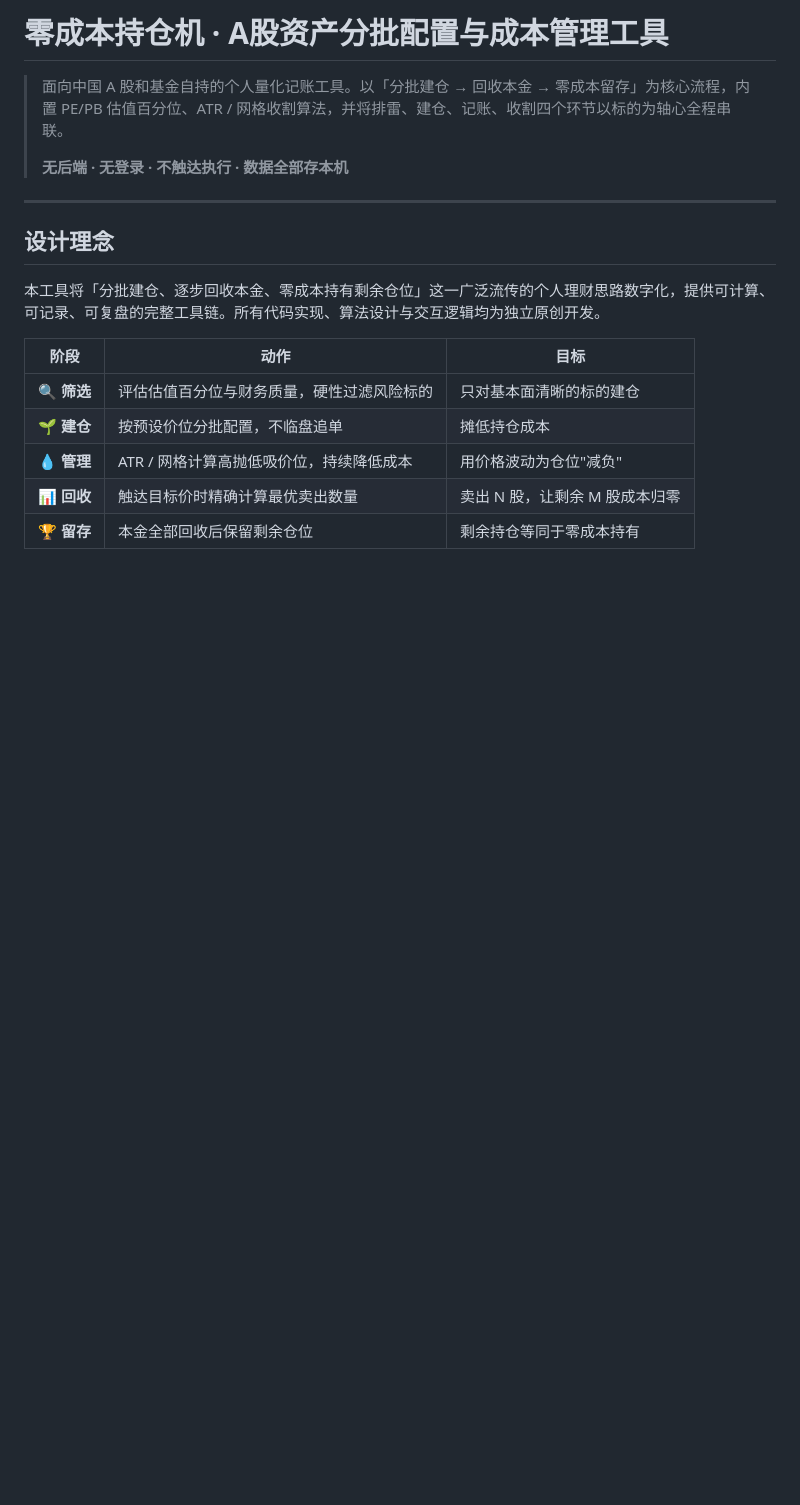
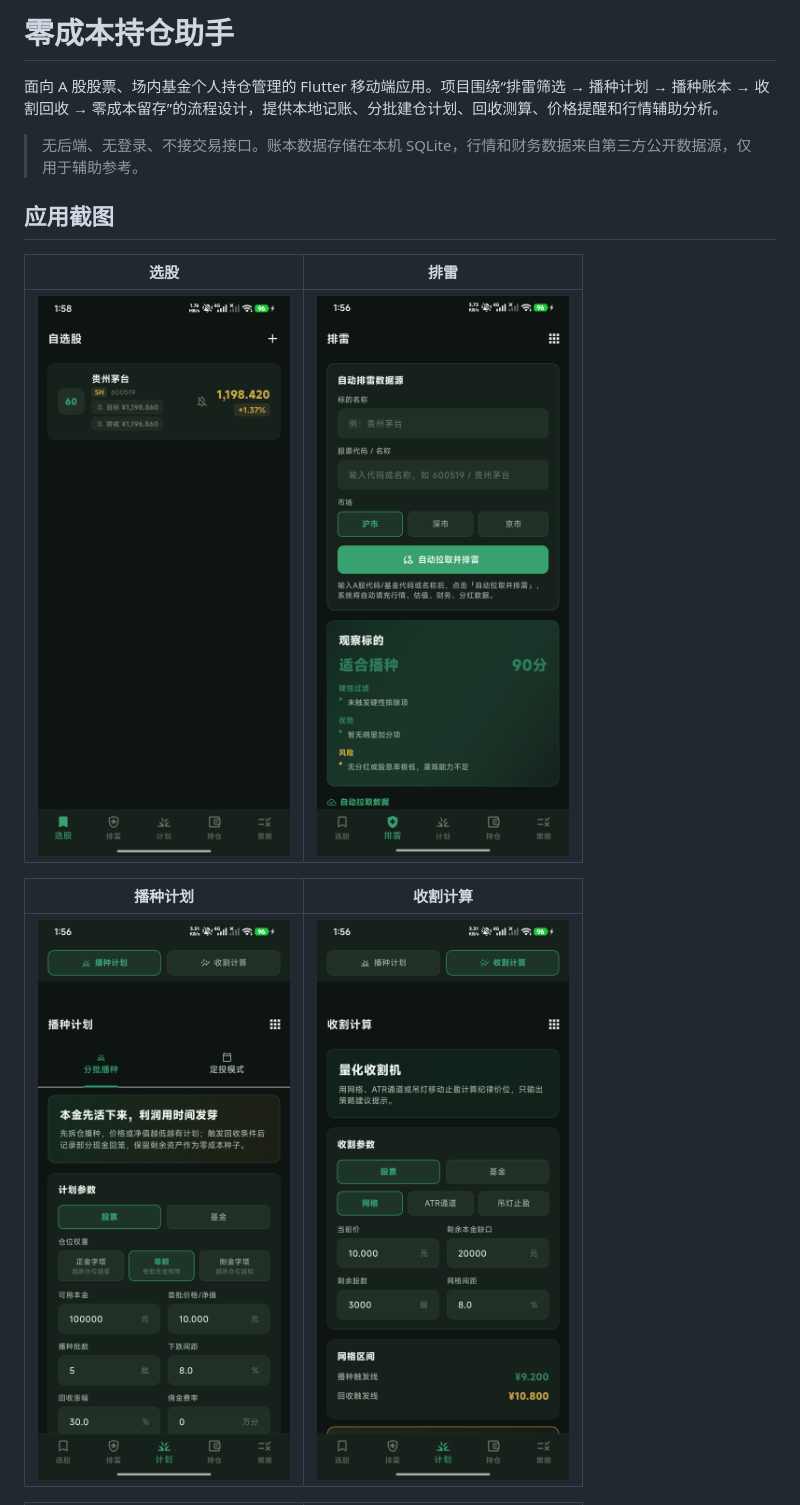
Before and after one commit to 000xiaoxiao000/zero-cost-holding, a Markdown page: README.md, the part around one of its changes. GitHub-like rendering; pictures changed too: docs/screenshots/01-watchlist.png (added), docs/screenshots/02-screening.png (added), docs/screenshots/03-seed-plan.png (added); blank space fills up the shorter version.

```diff
--- a/README.md
+++ b/README.md
@@ -1,20 +1,16 @@
-# 零成本持仓机 · A股资产分批配置与成本管理工具
+# 零成本持仓助手
 
-> 面向中国 A 股和基金自持的个人量化记账工具。以「分批建仓 → 回收本金 → 零成本留存」为核心流程，内置 PE/PB 估值百分位、ATR / 网格收割算法，并将排雷、建仓、记账、收割四个环节以标的为轴心全程串联。
->
-> **无后端 · 无登录 · 不触达执行 · 数据全部存本机**
+面向 A 股股票、场内基金个人持仓管理的 Flutter 移动端应用。项目围绕“排雷筛选 → 播种计划 → 播种账本 → 收割回收 → 零成本留存”的流程设计，提供本地记账、分批建仓计划、回收测算、价格提醒和行情辅助分析。
 
----
+> 无后端、无登录、不接交易接口。账本数据存储在本机 SQLite，行情和财务数据来自第三方公开数据源，仅用于辅助参考。
 
-## 设计理念
+## 应用截图
 
-本工具将「分批建仓、逐步回收本金、零成本持有剩余仓位」这一广泛流传的个人理财思路数字化，提供可计算、可记录、可复盘的完整工具链。所有代码实现、算法设计与交互逻辑均为独立原创开发。
+| 选股 | 排雷 |
+| --- | --- |
+| <img src="docs/screenshots/01-watchlist.png" alt="自选股与价格提醒" width="260"> | <img src="docs/screenshots/02-screening.png" alt="排雷筛选与评分" width="260"> |
 
-| 阶段 | 动作 | 目标 |
-|:----:|------|------|
-| 🔍 **筛选** | 评估估值百分位与财务质量，硬性过滤风险标的 | 只对基本面清晰的标的建仓 |
-| 🌱 **建仓** | 按预设价位分批配置，不临盘追单 | 摊低持仓成本 |
-| 💧 **管理** | ATR / 网格计算高抛低吸价位，持续降低成本 | 用价格波动为仓位"减负" |
-| 📊 **回收** | 触达目标价时精确计算最优卖出数量 | 卖出 N 股，让剩余 M 股成本归零 |
-| 🏆 **留存** | 本金全部回收后保留剩余仓位 | 剩余持仓等同于零成本持有 |
+| 播种计划 | 收割计算 |
+| --- | --- |
+| <img src="docs/screenshots/03-seed-plan.png" alt="播种计划参数" width="260"> | <img src="docs/screenshots/04-harvest.png" alt="收割计算" width="260"> |
 
```
Also changed, not shown: other parts of README.md (+217 -169 lines), docs/screenshots/05-holdings.png (added), docs/screenshots/06-zero-cost-vault.png (added).
